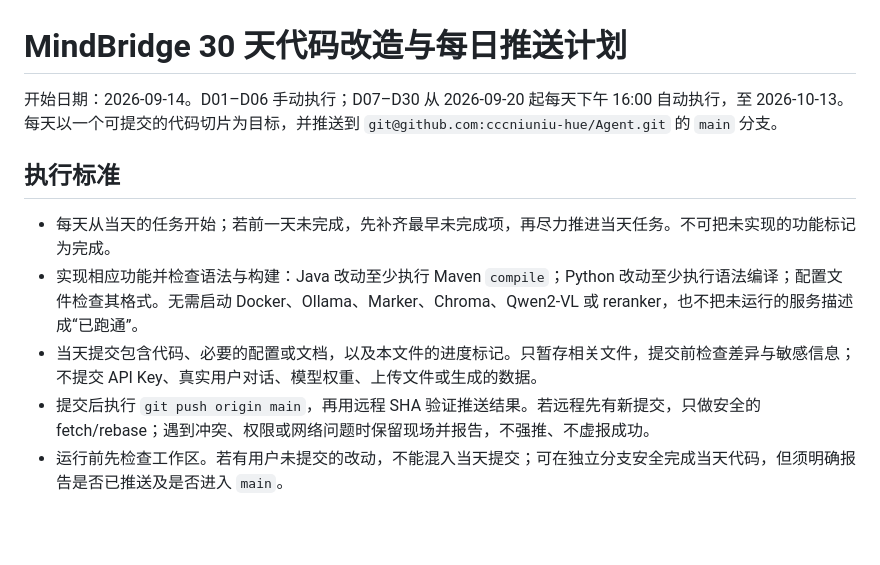
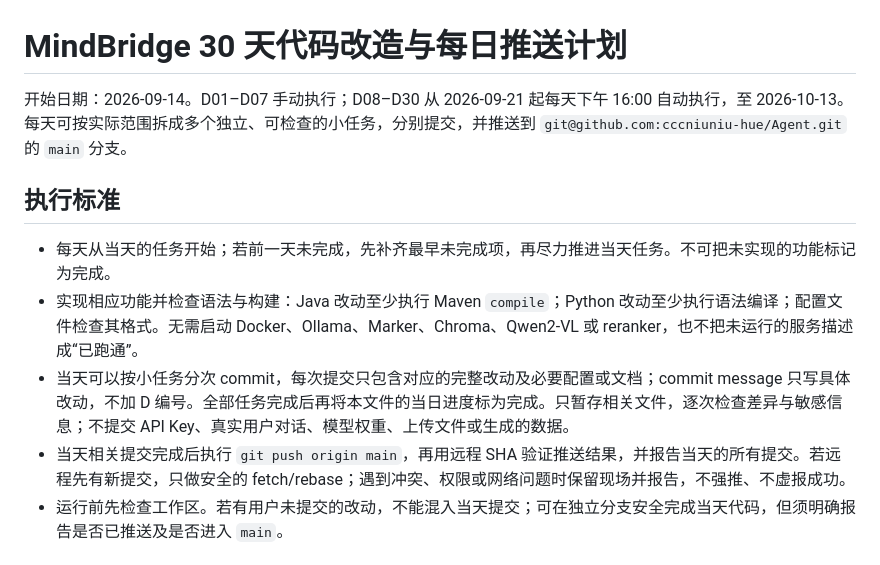
Before and after one commit to cccniuniu-hue/Agent, a Markdown page: docs/30-day-implementation-roadmap.md, the part around the change. Drawn GitHub-style; blank space fills up the shorter version.

Commit message:
明确每日任务分次提交与提交命名规则

```diff
--- a/docs/30-day-implementation-roadmap.md
+++ b/docs/30-day-implementation-roadmap.md
@@ -1,13 +1,13 @@
 # MindBridge 30 天代码改造与每日推送计划
 
-开始日期：2026-09-14。D01–D06 手动执行；D07–D30 从 2026-09-20 起每天下午 16:00 自动执行，至 2026-10-13。每天以一个可提交的代码切片为目标，并推送到 `git@github.com:cccniuniu-hue/Agent.git` 的 `main` 分支。
+开始日期：2026-09-14。D01–D07 手动执行；D08–D30 从 2026-09-21 起每天下午 16:00 自动执行，至 2026-10-13。每天可按实际范围拆成多个独立、可检查的小任务，分别提交，并推送到 `git@github.com:cccniuniu-hue/Agent.git` 的 `main` 分支。
 
 ## 执行标准
 
 - 每天从当天的任务开始；若前一天未完成，先补齐最早未完成项，再尽力推进当天任务。不可把未实现的功能标记为完成。
 - 实现相应功能并检查语法与构建：Java 改动至少执行 Maven `compile`；Python 改动至少执行语法编译；配置文件检查其格式。无需启动 Docker、Ollama、Marker、Chroma、Qwen2-VL 或 reranker，也不把未运行的服务描述成“已跑通”。
-- 当天提交包含代码、必要的配置或文档，以及本文件的进度标记。只暂存相关文件，提交前检查差异与敏感信息；不提交 API Key、真实用户对话、模型权重、上传文件或生成的数据。
-- 提交后执行 `git push origin main`，再用远程 SHA 验证推送结果。若远程先有新提交，只做安全的 fetch/rebase；遇到冲突、权限或网络问题时保留现场并报告，不强推、不虚报成功。
+- 当天可以按小任务分次 commit，每次提交只包含对应的完整改动及必要配置或文档；commit message 只写具体改动，不加 D 编号。全部任务完成后再将本文件的当日进度标为完成。只暂存相关文件，逐次检查差异与敏感信息；不提交 API Key、真实用户对话、模型权重、上传文件或生成的数据。
+- 当天相关提交完成后执行 `git push origin main`，再用远程 SHA 验证推送结果，并报告当天的所有提交。若远程先有新提交，只做安全的 fetch/rebase；遇到冲突、权限或网络问题时保留现场并报告，不强推、不虚报成功。
 - 运行前先检查工作区。若有用户未提交的改动，不能混入当天提交；可在独立分支安全完成当天代码，但须明确报告是否已推送及是否进入 `main`。
 
 ## 每日任务
```
